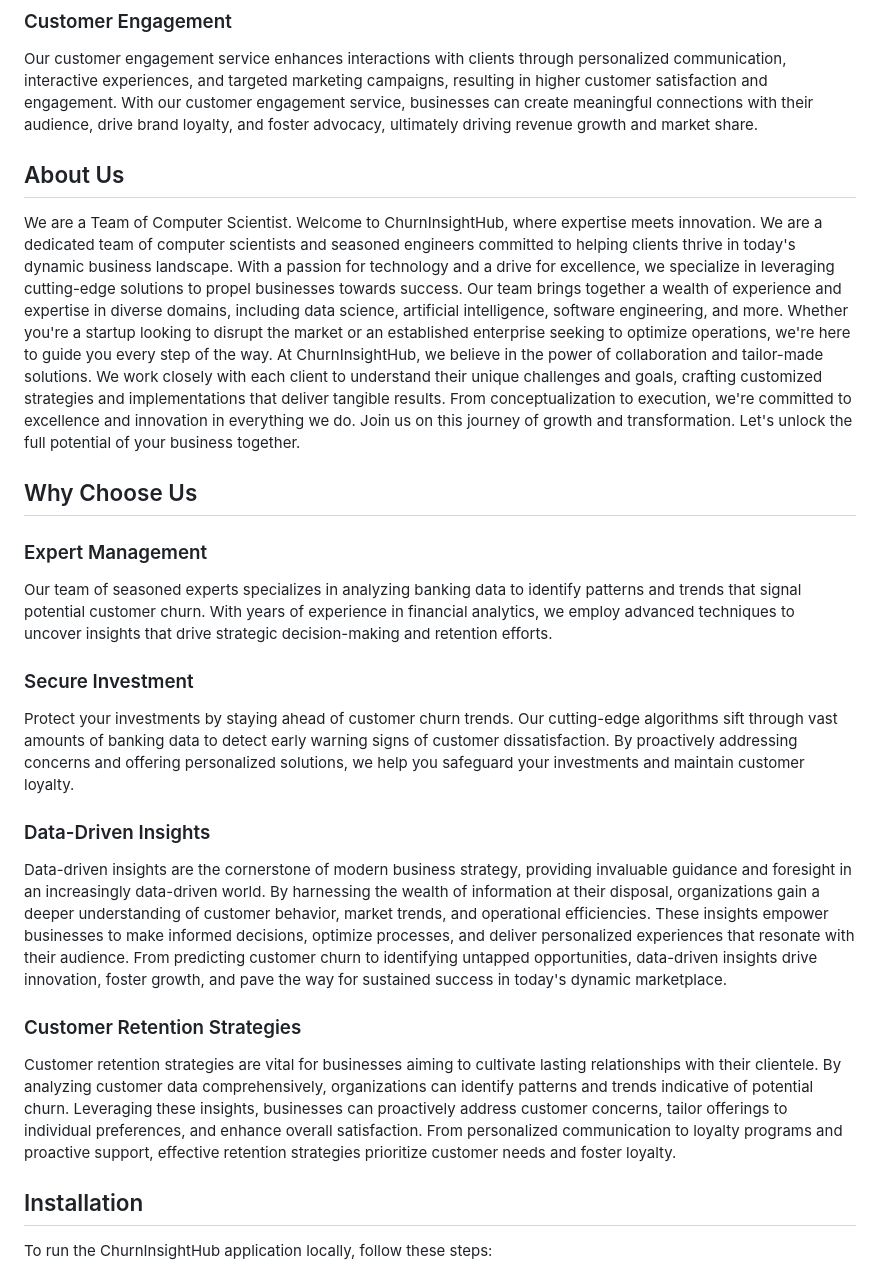
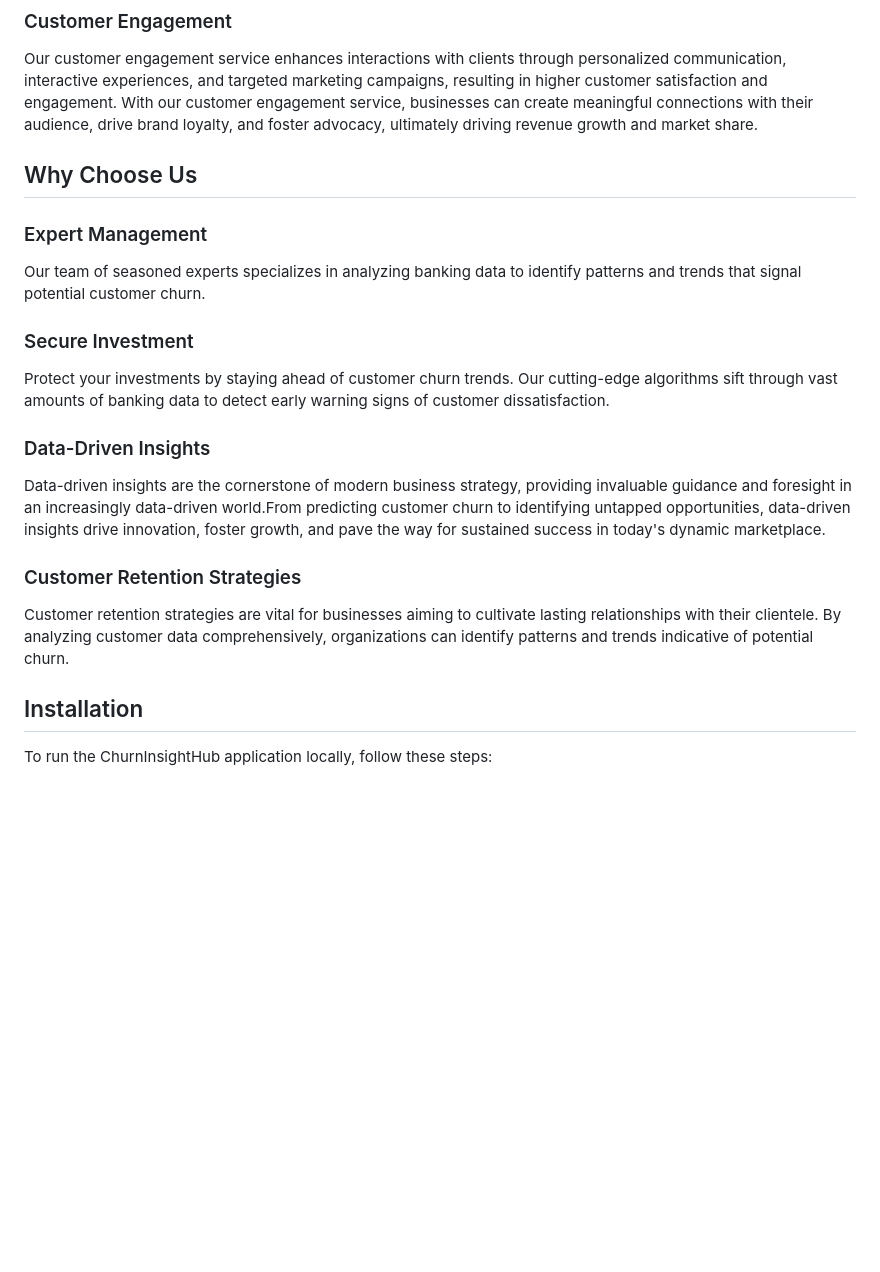
Before and after one commit to nag2mani/ChurnInsightHub, a Markdown page: README.md, the part around the change. GitHub-like rendering; blank space fills up the shorter version.

```diff
--- a/README.md
+++ b/README.md
@@ -20,27 +20,24 @@ Our customer longevity service focuses on nurturing long-term relationships with
 
 Our customer engagement service enhances interactions with clients through personalized communication, interactive experiences, and targeted marketing campaigns, resulting in higher customer satisfaction and engagement. With our customer engagement service, businesses can create meaningful connections with their audience, drive brand loyalty, and foster advocacy, ultimately driving revenue growth and market share.
 
-## About Us
-
-We are a Team of Computer Scientist. Welcome to ChurnInsightHub, where expertise meets innovation. We are a dedicated team of computer scientists and seasoned engineers committed to helping clients thrive in today's dynamic business landscape. With a passion for technology and a drive for excellence, we specialize in leveraging cutting-edge solutions to propel businesses towards success. Our team brings together a wealth of experience and expertise in diverse domains, including data science, artificial intelligence, software engineering, and more. Whether you're a startup looking to disrupt the market or an established enterprise seeking to optimize operations, we're here to guide you every step of the way. At ChurnInsightHub, we believe in the power of collaboration and tailor-made solutions. We work closely with each client to understand their unique challenges and goals, crafting customized strategies and implementations that deliver tangible results. From conceptualization to execution, we're committed to excellence and innovation in everything we do. Join us on this journey of growth and transformation. Let's unlock the full potential of your business together.
 
 ## Why Choose Us
 
 ### Expert Management
 
-Our team of seasoned experts specializes in analyzing banking data to identify patterns and trends that signal potential customer churn. With years of experience in financial analytics, we employ advanced techniques to uncover insights that drive strategic decision-making and retention efforts.
+Our team of seasoned experts specializes in analyzing banking data to identify patterns and trends that signal potential customer churn.
 
 ### Secure Investment
 
-Protect your investments by staying ahead of customer churn trends. Our cutting-edge algorithms sift through vast amounts of banking data to detect early warning signs of customer dissatisfaction. By proactively addressing concerns and offering personalized solutions, we help you safeguard your investments and maintain customer loyalty.
+Protect your investments by staying ahead of customer churn trends. Our cutting-edge algorithms sift through vast amounts of banking data to detect early warning signs of customer dissatisfaction.
 
 ### Data-Driven Insights
 
-Data-driven insights are the cornerstone of modern business strategy, providing invaluable guidance and foresight in an increasingly data-driven world. By harnessing the wealth of information at their disposal, organizations gain a deeper understanding of customer behavior, market trends, and operational efficiencies. These insights empower businesses to make informed decisions, optimize processes, and deliver personalized experiences that resonate with their audience. From predicting customer churn to identifying untapped opportunities, data-driven insights drive innovation, foster growth, and pave the way for sustained success in today's dynamic marketplace.
+Data-driven insights are the cornerstone of modern business strategy, providing invaluable guidance and foresight in an increasingly data-driven world.From predicting customer churn to identifying untapped opportunities, data-driven insights drive innovation, foster growth, and pave the way for sustained success in today's dynamic marketplace.
 
 ### Customer Retention Strategies
 
-Customer retention strategies are vital for businesses aiming to cultivate lasting relationships with their clientele. By analyzing customer data comprehensively, organizations can identify patterns and trends indicative of potential churn. Leveraging these insights, businesses can proactively address customer concerns, tailor offerings to individual preferences, and enhance overall satisfaction. From personalized communication to loyalty programs and proactive support, effective retention strategies prioritize customer needs and foster loyalty.
+Customer retention strategies are vital for businesses aiming to cultivate lasting relationships with their clientele. By analyzing customer data comprehensively, organizations can identify patterns and trends indicative of potential churn.
 
 
 
```
